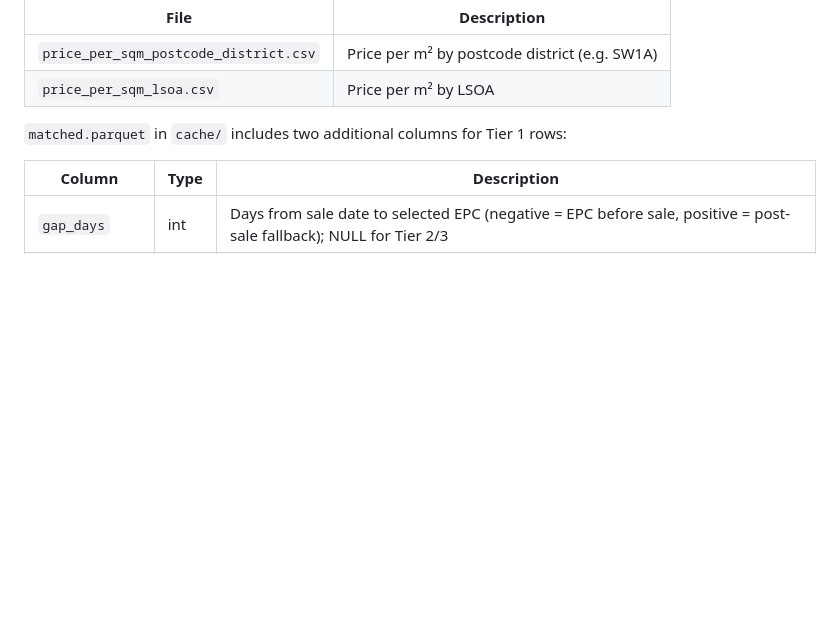
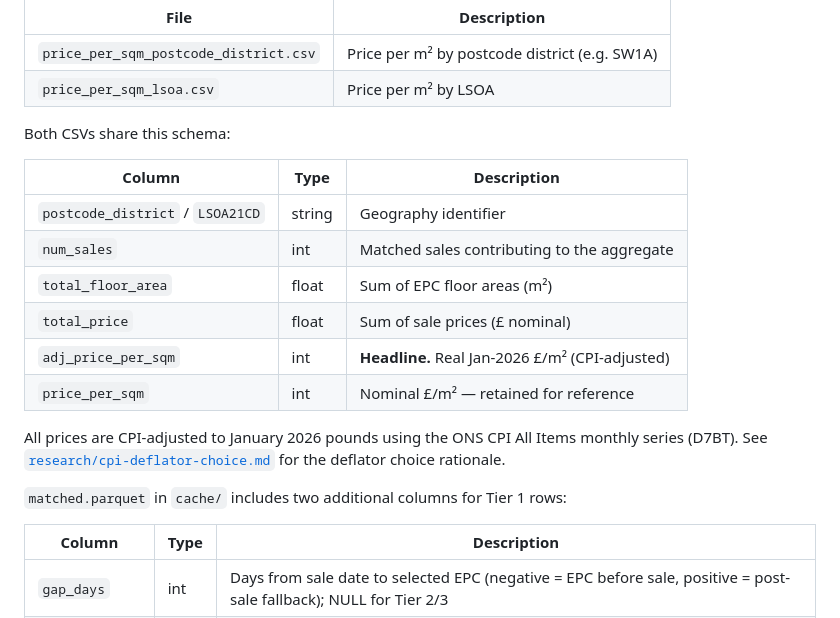
Before and after one commit to huwd/houseprices, a Markdown page: README.md, the part around the change. GitHub-like rendering; blank space fills up the shorter version.

Commit message:
docs: document adj_price_per_sqm and full output schema in README
Adds a column-level schema table for both output CSVs, with
adj_price_per_sqm flagged as the headline column and a note linking
to the CPI deflator research note.

```diff
--- a/README.md
+++ b/README.md
@@ -94,6 +94,21 @@ Output files are written to `output/`:
 |---|---|
 | `price_per_sqm_postcode_district.csv` | Price per m² by postcode district (e.g. SW1A) |
 | `price_per_sqm_lsoa.csv` | Price per m² by LSOA |
+
+Both CSVs share this schema:
+
+| Column | Type | Description |
+|---|---|---|
+| `postcode_district` / `LSOA21CD` | string | Geography identifier |
+| `num_sales` | int | Matched sales contributing to the aggregate |
+| `total_floor_area` | float | Sum of EPC floor areas (m²) |
+| `total_price` | float | Sum of sale prices (£ nominal) |
+| `adj_price_per_sqm` | int | **Headline.** Real Jan-2026 £/m² (CPI-adjusted) |
+| `price_per_sqm` | int | Nominal £/m² — retained for reference |
+
+All prices are CPI-adjusted to January 2026 pounds using the ONS CPI All Items
+monthly series (D7BT). See [`research/cpi-deflator-choice.md`](research/cpi-deflator-choice.md)
+for the deflator choice rationale.
 
 `matched.parquet` in `cache/` includes two additional columns for Tier 1 rows:
 
```
